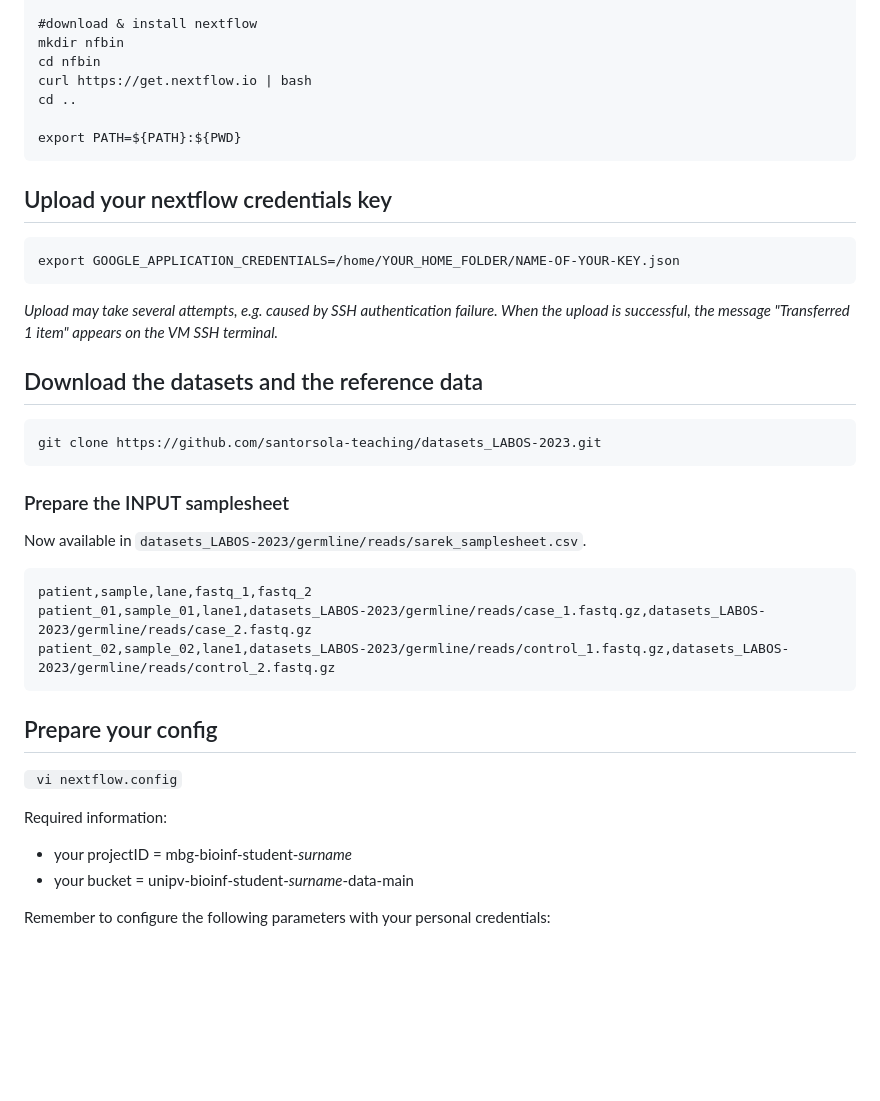
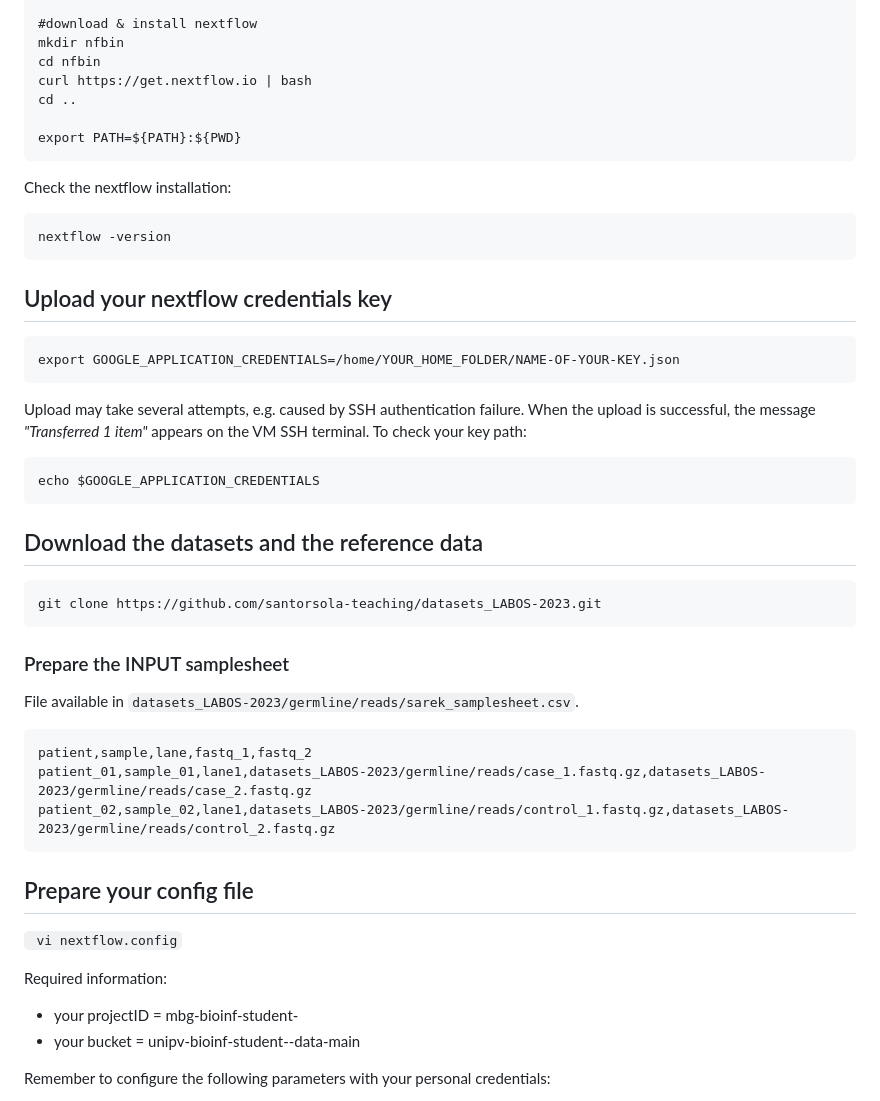
Before and after one commit to santorsola-teaching/class-lab-adv-omics, a Markdown page: L12_resequencing_sarek_mapping/sarek_exercise.md, the part around the change printed below. Drawn GitHub-style; blank space fills up the shorter version.

````diff
--- a/L12_resequencing_sarek_mapping/sarek_exercise.md
+++ b/L12_resequencing_sarek_mapping/sarek_exercise.md
@@ -27,13 +25,26 @@ cd ..
 export PATH=${PATH}:${PWD}
 ```
 
+Check the nextflow installation:
+
+```
+nextflow -version
+```
+
+
 ## Upload your nextflow credentials key
 
 ```{bash}
 export GOOGLE_APPLICATION_CREDENTIALS=/home/YOUR_HOME_FOLDER/NAME-OF-YOUR-KEY.json
 ```
 
-_Upload may take several attempts, e.g. caused by SSH authentication failure. When the upload is successful, the message *"Transferred 1 item"* appears on the VM SSH terminal._
+Upload may take several attempts, e.g. caused by SSH authentication failure. When the upload is successful, the message *"Transferred 1 item"* appears on the VM SSH terminal.
+To check your key path:
+
+```
+echo $GOOGLE_APPLICATION_CREDENTIALS
+```
+
 
 ## Download the datasets and the reference data
 
@@ -41,9 +52,10 @@ _Upload may take several attempts, e.g. caused by SSH authentication failure. Wh
 git clone https://github.com/santorsola-teaching/datasets_LABOS-2023.git
 ```
 
+
 ### Prepare the INPUT samplesheet
 
-Now available in ```datasets_LABOS-2023/germline/reads/sarek_samplesheet.csv```.
+File available in ```datasets_LABOS-2023/germline/reads/sarek_samplesheet.csv```.
 
 ```
 patient,sample,lane,fastq_1,fastq_2
@@ -52,14 +64,14 @@ patient_02,sample_02,lane1,datasets_LABOS-2023/germline/reads/control_1.fastq.gz
 ```
 
 
-## Prepare your config
+## Prepare your config file
 
 ``` vi nextflow.config```
 
 Required information:
 
-- your projectID = mbg-bioinf-student-_surname_
-- your bucket = unipv-bioinf-student-_surname_-data-main
+- your projectID = mbg-bioinf-student-<surname>
+- your bucket = unipv-bioinf-student-<surname>-data-main
 
 
 Remember to configure the following parameters with your personal credentials:
````
Also changed, not shown: other parts of L12_resequencing_sarek_mapping/sarek_exercise.md (+58 -15 lines).
